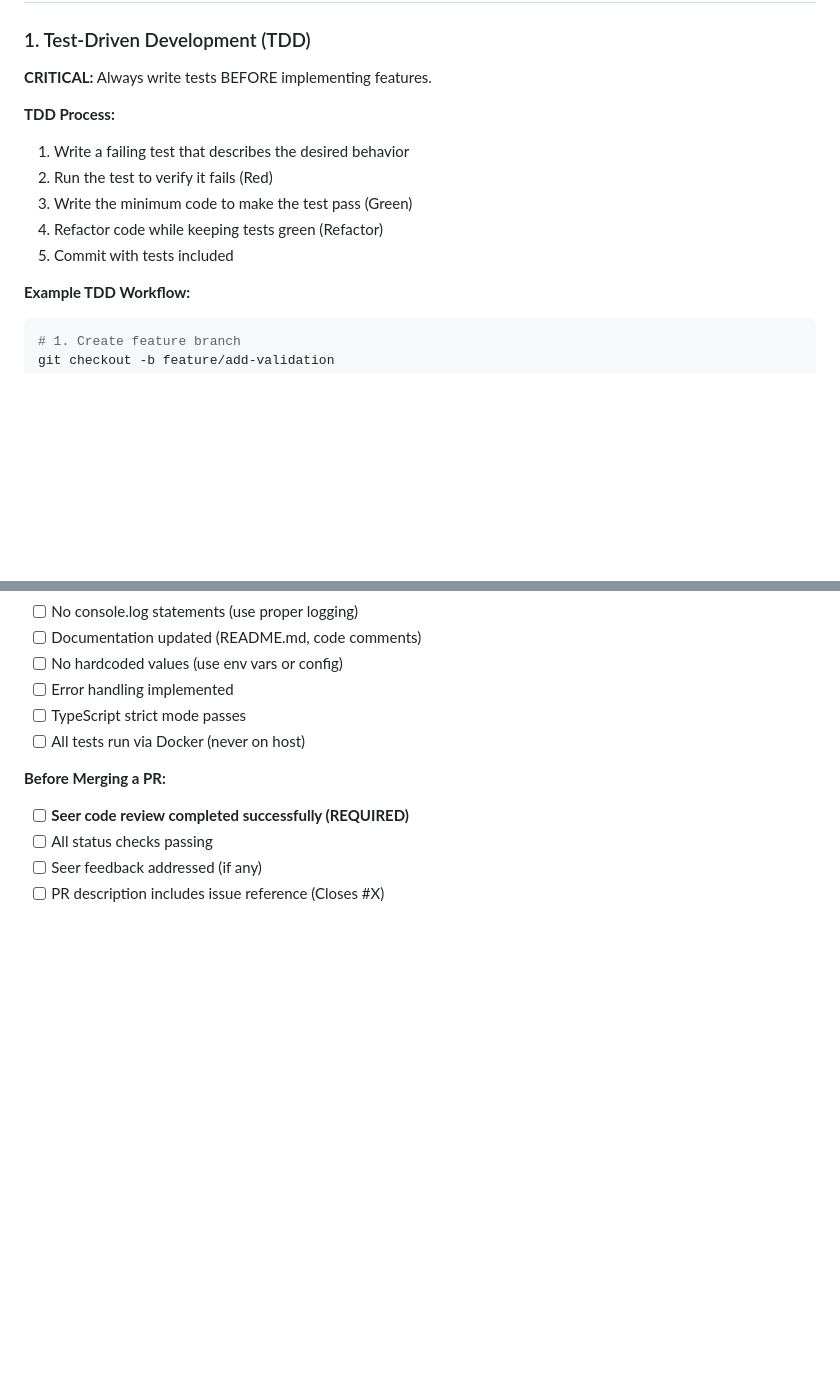
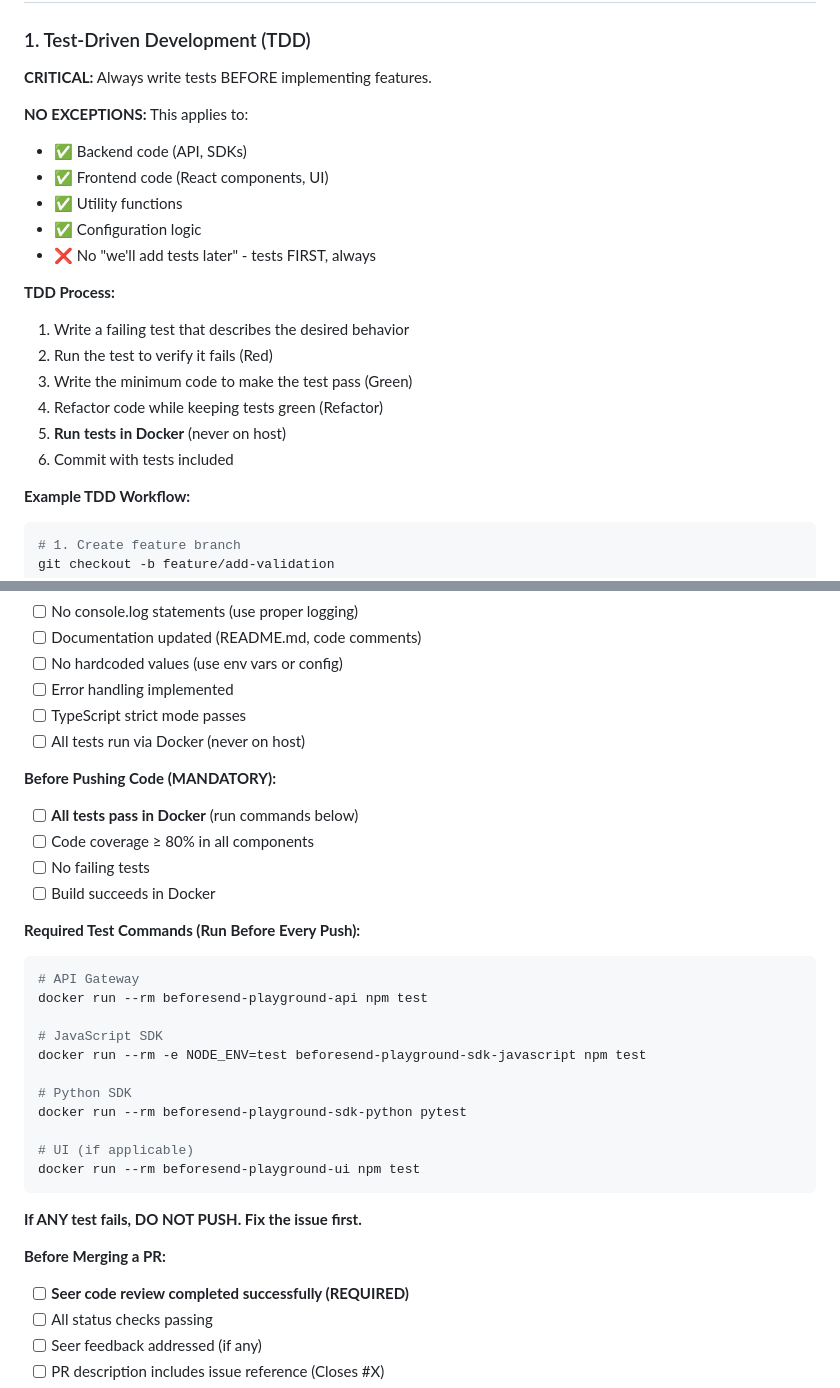
Before and after one commit to vlad-ko/beforesend-playground, a Markdown page: CLAUDE.md, 2 parts joined by grey strips. Drawn GitHub-style; blank space fills up the shorter version.

Commit message:
docs: enforce TDD for ALL code including UI
- Add explicit rule: NO EXCEPTIONS for TDD
- TDD applies to backend, frontend, utilities
- Add mandatory pre-push test checklist
- Must run ALL tests in Docker before pushing
- If ANY test fails, DO NOT PUSH
- Add test commands for all services

This prevents us from making the same mistake (skipping tests for UI).

Co-Authored-By: Claude Sonnet 4.5 <noreply@anthropic.com>

````diff
--- a/CLAUDE.md
+++ b/CLAUDE.md
@@ -68,12 +68,20 @@ cd sdks/python && pip install -r requirements.txt && pytest
 
 **CRITICAL:** Always write tests BEFORE implementing features.
 
+**NO EXCEPTIONS:** This applies to:
+- ✅ Backend code (API, SDKs)
+- ✅ Frontend code (React components, UI)
+- ✅ Utility functions
+- ✅ Configuration logic
+- ❌ No "we'll add tests later" - tests FIRST, always
+
 **TDD Process:**
 1. Write a failing test that describes the desired behavior
 2. Run the test to verify it fails (Red)
 3. Write the minimum code to make the test pass (Green)
 4. Refactor code while keeping tests green (Refactor)
-5. Commit with tests included
+5. **Run tests in Docker** (never on host)
+6. Commit with tests included
 
 **Example TDD Workflow:**
 ```bash
@@ -529,6 +537,30 @@ docker system prune -a            # Clean Docker system
 - [ ] TypeScript strict mode passes
 - [ ] All tests run via Docker (never on host)
 
+**Before Pushing Code (MANDATORY):**
+
+- [ ] **All tests pass in Docker** (run commands below)
+- [ ] Code coverage ≥ 80% in all components
+- [ ] No failing tests
+- [ ] Build succeeds in Docker
+
+**Required Test Commands (Run Before Every Push):**
+```bash
+# API Gateway
+docker run --rm beforesend-playground-api npm test
+
+# JavaScript SDK
+docker run --rm -e NODE_ENV=test beforesend-playground-sdk-javascript npm test
+
+# Python SDK
+docker run --rm beforesend-playground-sdk-python pytest
+
+# UI (if applicable)
+docker run --rm beforesend-playground-ui npm test
+```
+
+**If ANY test fails, DO NOT PUSH. Fix the issue first.**
+
 **Before Merging a PR:**
 
 - [ ] **Seer code review completed successfully (REQUIRED)**
````
